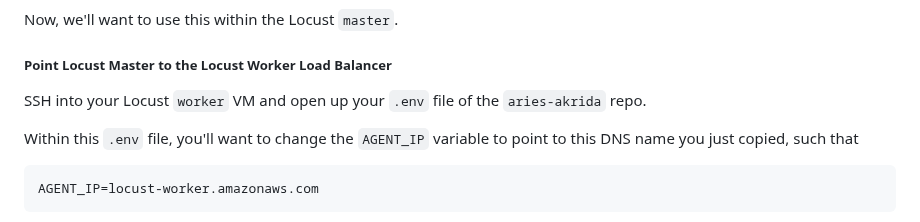
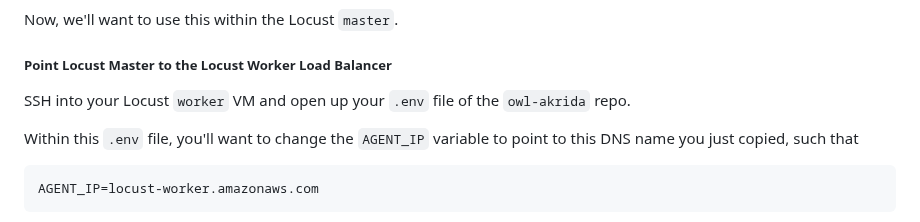
Before and after one commit to openwallet-foundation/owl-akrida, a Markdown page: docs/CLUSTERED.md, the part around the change. GitHub-like rendering.

Commit message:
chore: doc fixes
Signed-off-by: Kim Ebert <kim@indicio.tech>

````diff
--- a/docs/CLUSTERED.md
+++ b/docs/CLUSTERED.md
@@ -744,7 +744,7 @@ Now, we'll want to use this within the Locust `master`.
 
 ##### Point Locust Master to the Locust Worker Load Balancer
 
-SSH into your Locust `worker` VM and open up your `.env` file of the `aries-akrida` repo.
+SSH into your Locust `worker` VM and open up your `.env` file of the `owl-akrida` repo.
 
 Within this `.env` file, you'll want to change the `AGENT_IP` variable to point to this DNS name you just copied, such that
 ```
````
